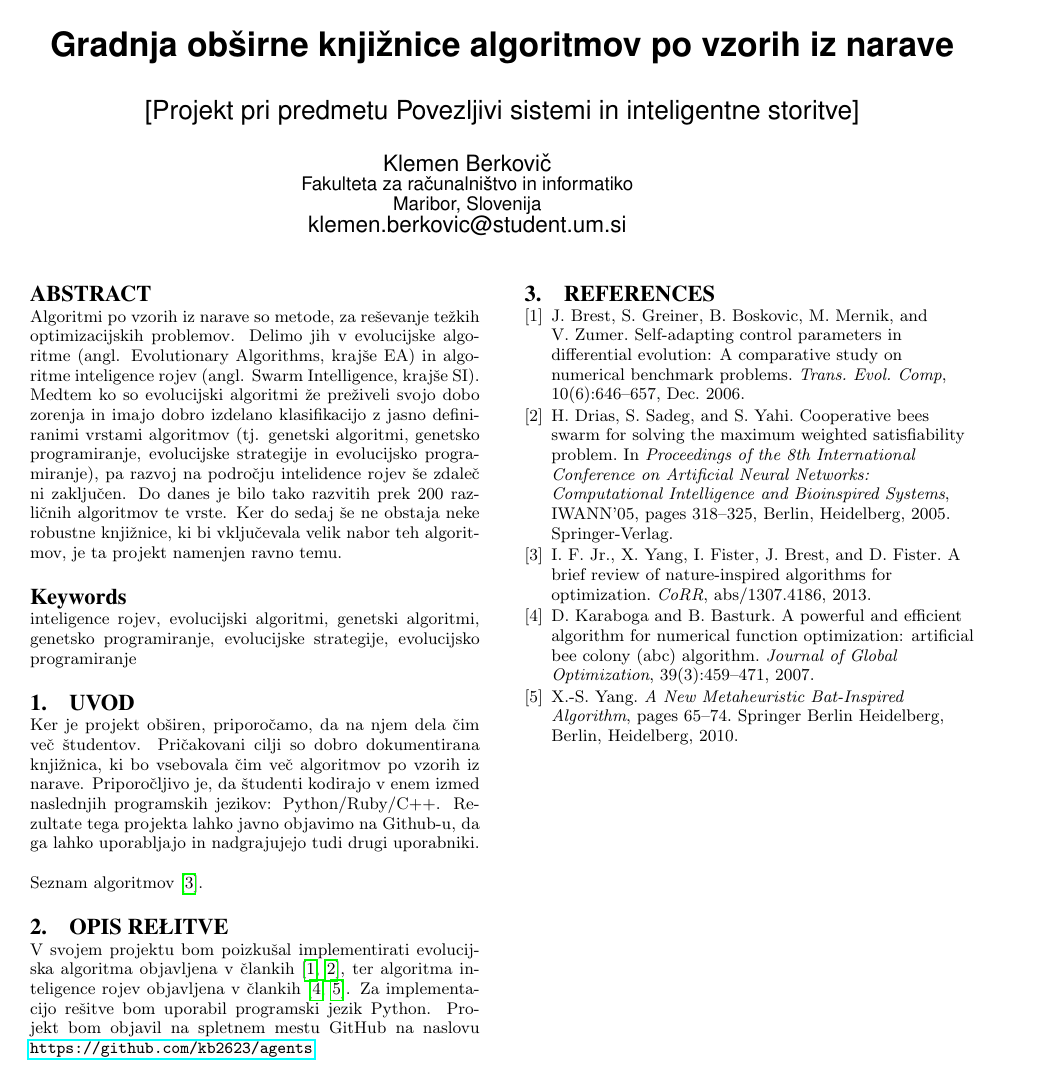
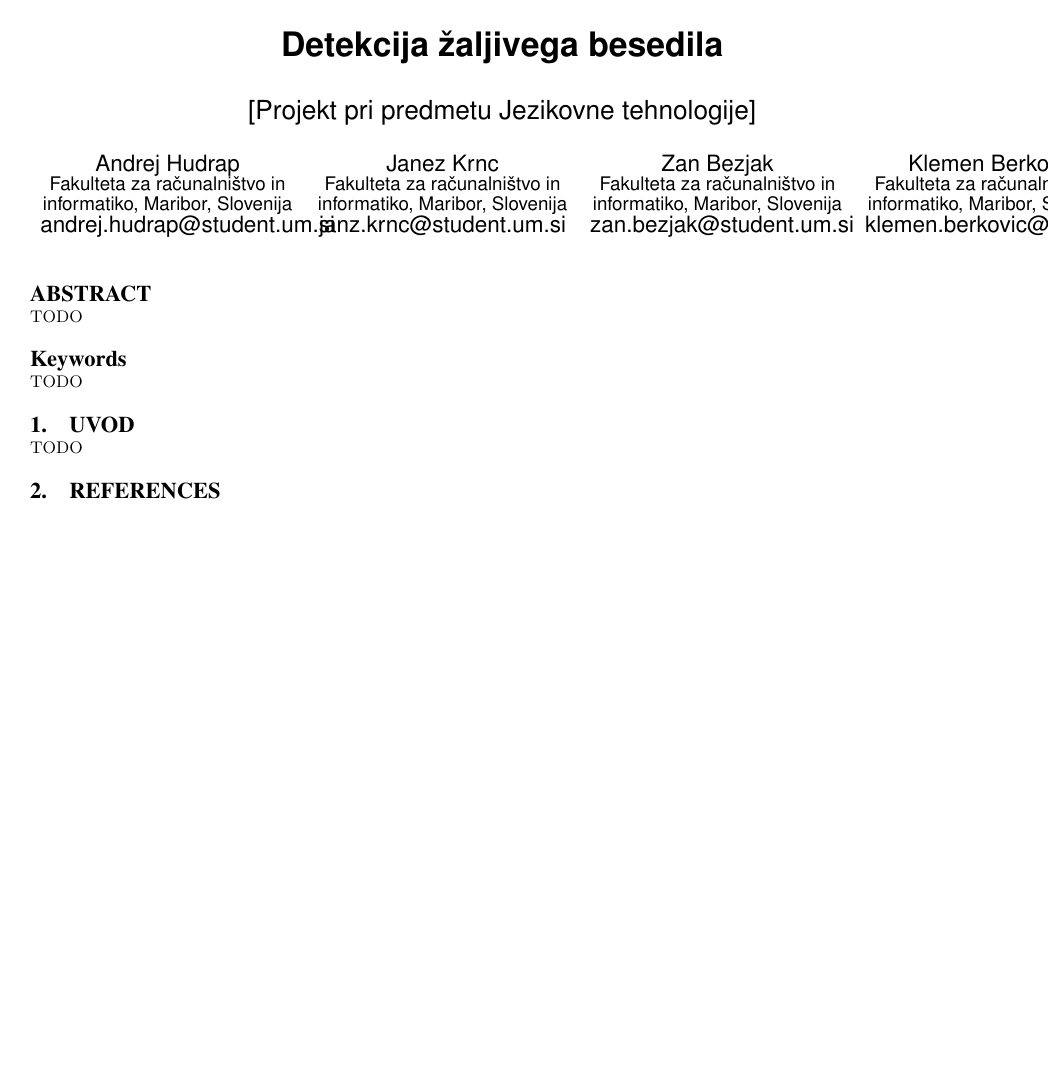
Before and after one commit to kb2623/jezikovne-tehnologije, a LaTeX paper (porocilo/document.tex): the whole page. Compiled offline with pdfLaTeX.

Commit message:
Author fix.

```diff
--- a/porocilo/document.tex
+++ b/porocilo/document.tex
@@ -5,44 +5,41 @@
 
 \begin{document}
 
-\title{Gradnja obširne knjižnice algoritmov po vzorih iz narave}
-\subtitle{[Projekt pri predmetu Povezljivi sistemi in inteligentne storitve]}
+\title{Detekcija žaljivega besedila}
+\subtitle{[Projekt pri predmetu Jezikovne tehnologije]}
 
-\numberofauthors{1}
+\numberofauthors{4}
 
 \author{
 \alignauthor
+Andrej Hudrap\\
+       \affaddr{Fakulteta za računalništvo in informatiko, Maribor, Slovenija}\\
+       \email{andrej.hudrap@student.um.si}
+\alignauthor
+Janez Krnc\\
+       \affaddr{Fakulteta za računalništvo in informatiko, Maribor, Slovenija}\\
+       \email{janz.krnc@student.um.si}
+\alignauthor
+Zan Bezjak\\
+       \affaddr{Fakulteta za računalništvo in informatiko, Maribor, Slovenija}\\
+       \email{zan.bezjak@student.um.si}
+\alignauthor
 Klemen Berkovič\\
-       \affaddr{Fakulteta za računalništvo in informatiko}\\
-       \affaddr{Maribor, Slovenija}\\
+       \affaddr{Fakulteta za računalništvo in informatiko, Maribor, Slovenija}\\
        \email{klemen.berkovic@student.um.si}
-\alignauthor
 }
 
 \maketitle
 
 \begin{abstract}
-Algoritmi po vzorih iz narave so metode, za reševanje težkih optimizacijskih problemov.
-Delimo jih v evolucijske algoritme (angl. Evolutionary Algorithms, krajše EA) in algoritme inteligence rojev (angl. Swarm Intelligence, krajše SI).
-Medtem ko so evolucijski algoritmi že preživeli svojo dobo zorenja in imajo dobro izdelano klasifikacijo z jasno definiranimi vrstami algoritmov (tj. genetski algoritmi, genetsko programiranje, evolucijske strategije in evolucijsko programiranje), pa razvoj na področju intelidence rojev še zdaleč ni zaključen.
-Do danes je bilo tako razvitih prek 200 različnih algoritmov te vrste.
-Ker do sedaj še ne obstaja neke robustne knjižnice, ki bi vključevala velik nabor teh algoritmov, je ta projekt namenjen ravno temu.
+TODO
 \end{abstract}
 
-\keywords{inteligence rojev, evolucijski algoritmi, genetski algoritmi, genetsko programiranje, evolucijske strategije, evolucijsko programiranje}
+\keywords{TODO}
 
 \section{Uvod}
-Ker je projekt obširen, priporočamo, da na njem dela čim več študentov.
-Pričakovani cilji so dobro dokumentirana knjižnica, ki bo vsebovala čim več algoritmov po vzorih iz narave.
-Priporočljivo je, da študenti kodirajo v enem izmed naslednjih programskih jezikov: Python/Ruby/C++.
-Rezultate tega projekta lahko javno objavimo na Github-u, da ga lahko uporabljajo in nadgrajujejo tudi drugi uporabniki.
+TODO
 
-Seznam algoritmov~\cite{DBLP:journals/corr/FisterYFBF13}.
-
-\section{Opis rešitve}
-V svojem projektu bom poizkušal implementirati evolucijska algoritma objavljena v člankih~\cite{Brest:2006:SCP:2221387.2221799, Drias:2005:CBS:2152530.2152575}, ter algoritma inteligence rojev objavljena v člankih~\cite{Karaboga2007, Yang2010}.
-Za implementacijo rešitve bom uporabil programski jezik Python.
-Projekt bom objavil na spletnem mestu GitHub na naslovu \url{https://github.com/kb2623/agents}.
 
 \bibliographystyle{abbrv}
 \bibliography{sigproc}
```
